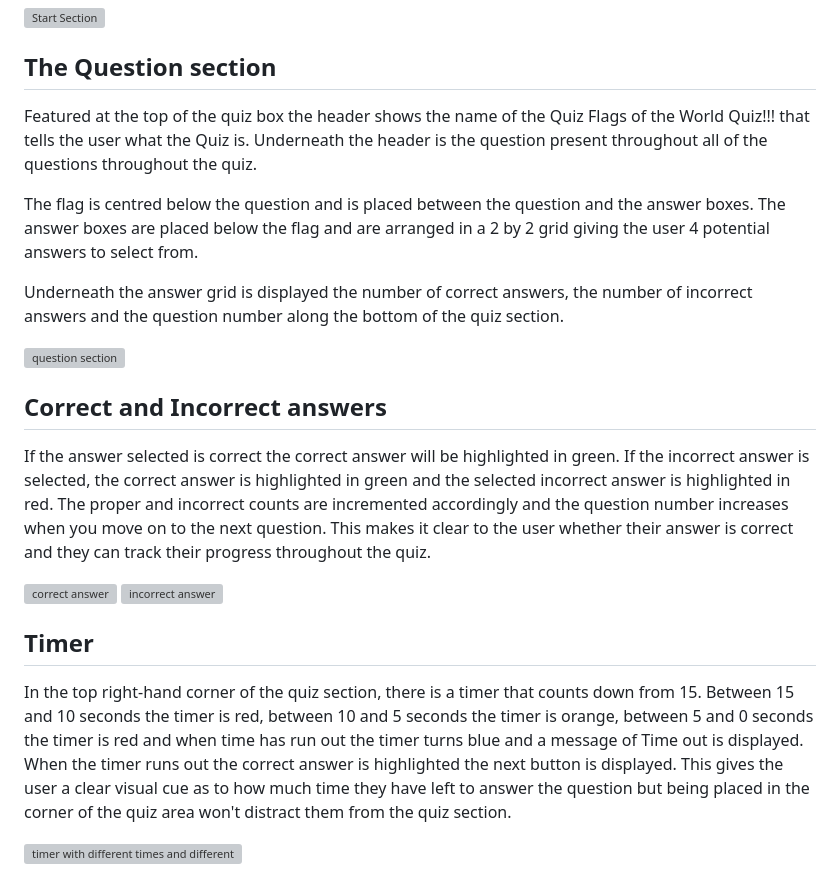
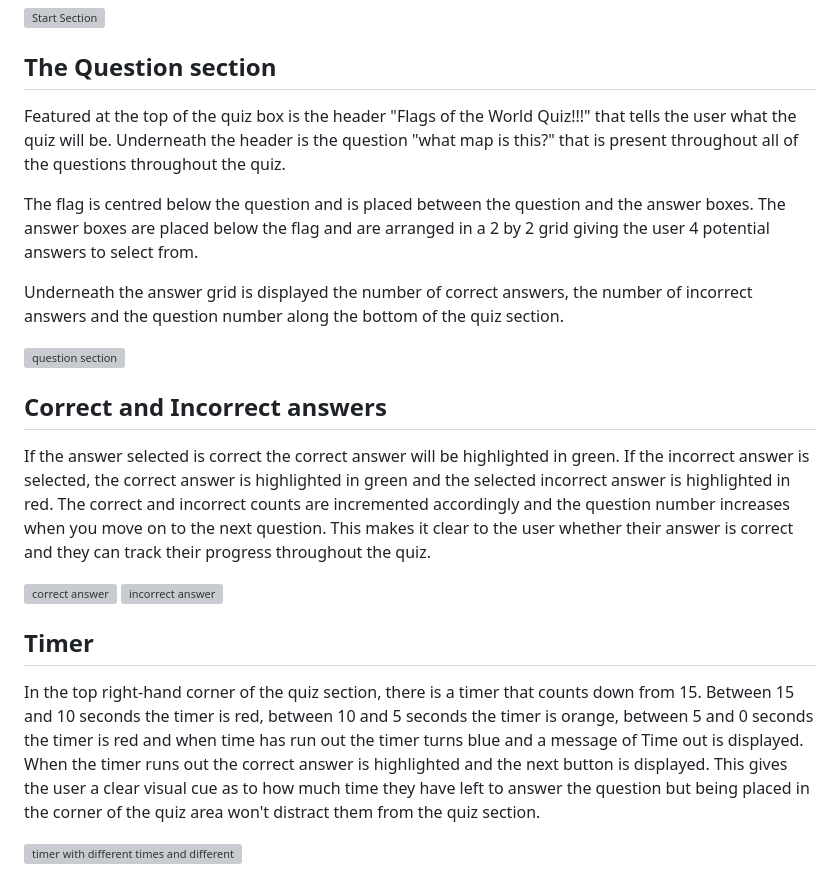
Before and after one commit to Cam-4587/Portfolio-2-Flags-Of-The-World-Quiz, a Markdown page: README.md, the part around one of its changes. Drawn GitHub-style; grey boxes are pictures that could not be loaded.

Commit message:
Time out image added and test altered in the star button and question section in existing features section

```diff
--- a/README.md
+++ b/README.md
@@ -33,7 +33,7 @@ The game starts with a start button that is large and easy for users to press. I
 ![Start Section](<assets/images/read_me_images/start_section.png>)
 
 ## The Question section
-Featured at the top of the quiz box the header shows the name of the Quiz Flags of the World Quiz!!! that tells the user what the Quiz is. Underneath the header is the question present throughout all of the questions throughout the quiz.
+Featured at the top of the quiz box is the header "Flags of the World Quiz!!!" that tells the user what the quiz will be. Underneath the header is the question "what map is this?" that is present throughout all of the questions throughout the quiz.
 
 The flag is centred below the question and is placed between the question and the answer boxes. The answer boxes are placed below the flag and are arranged in a 2 by 2 grid giving the user 4 potential answers to select from.
 
@@ -42,12 +42,12 @@ Underneath the answer grid is displayed the number of correct answers, the numbe
 ![question section](<assets/images/read_me_images/question_section.png>)
 
 ## Correct and Incorrect answers
-If the answer selected is correct the correct answer will be highlighted in green. If the incorrect answer is selected, the correct answer is highlighted in green and the selected incorrect answer is highlighted in red. The proper and incorrect counts are incremented accordingly and the question number increases when you move on to the next question. This makes it clear to the user whether their answer is correct and they can track their progress throughout the quiz.
+If the answer selected is correct the correct answer will be highlighted in green. If the incorrect answer is selected, the correct answer is highlighted in green and the selected incorrect answer is highlighted in red. The correct and incorrect counts are incremented accordingly and the question number increases when you move on to the next question. This makes it clear to the user whether their answer is correct and they can track their progress throughout the quiz.
 
 ![correct answer](<assets/images/read_me_images/correct_answer.png>)
 ![incorrect answer](<assets/images/read_me_images/incorrect_answer.png>)
 
 ## Timer
-In the top right-hand corner of the quiz section, there is a timer that counts down from 15. Between 15 and 10 seconds the timer is red, between 10 and 5 seconds the timer is orange, between 5 and 0 seconds the timer is red and when time has run out the timer turns blue and a message of Time out is displayed. When the timer runs out the correct answer is highlighted the next button is displayed. This gives the user a clear visual cue as to how much time they have left to answer the question but being placed in the corner of the quiz area won't distract them from the quiz section.
+In the top right-hand corner of the quiz section, there is a timer that counts down from 15. Between 15 and 10 seconds the timer is red, between 10 and 5 seconds the timer is orange, between 5 and 0 seconds the timer is red and when time has run out the timer turns blue and a message of Time out is displayed. When the timer runs out the correct answer is highlighted and the next button is displayed. This gives the user a clear visual cue as to how much time they have left to answer the question but being placed in the corner of the quiz area won't distract them from the quiz section.
 
 ![timer with different times and different background colours](<assets/images/read_me_images/timer.png>)
```
Also changed, not shown: other parts of README.md (+2 -0 lines).
